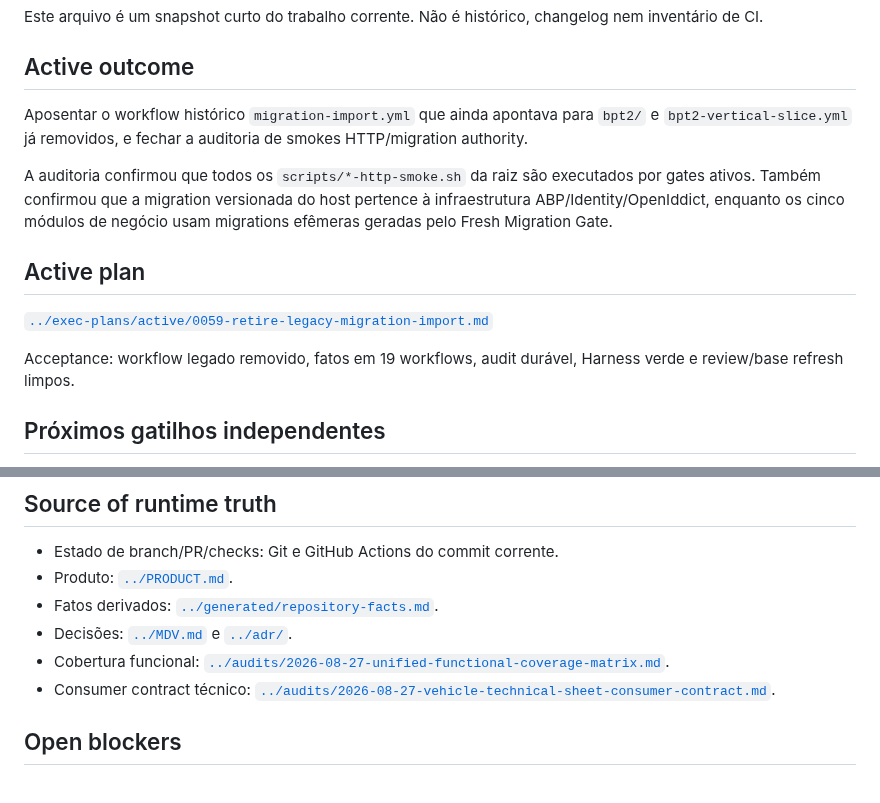
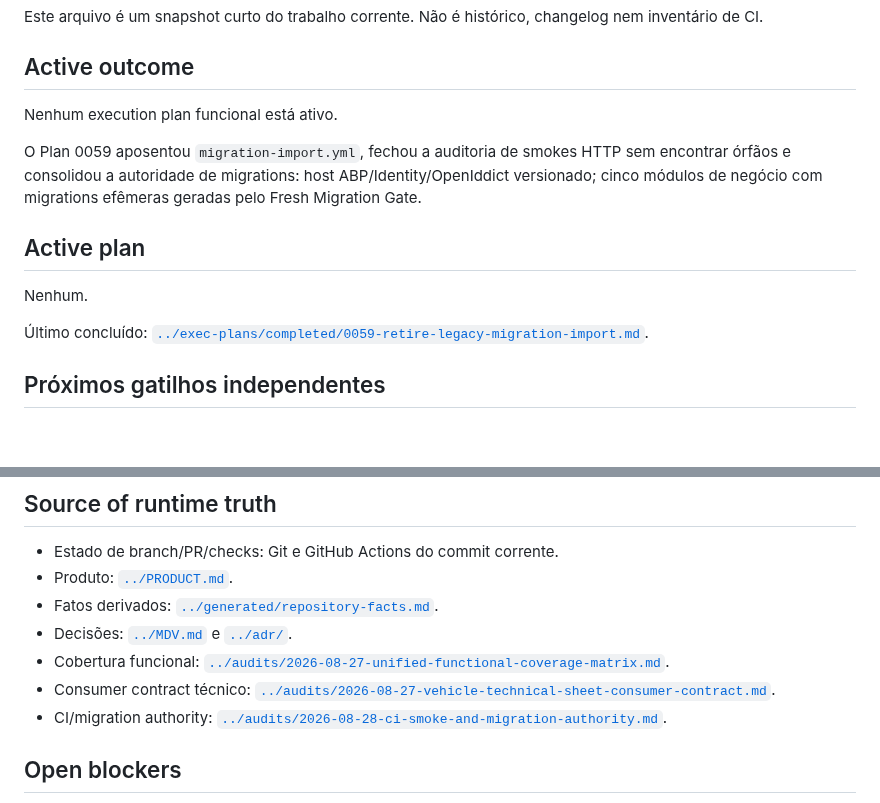
Before and after one commit to igobritoti/bpt2-abp, a Markdown page: docs/agent/CURRENT-WORK.md, 2 parts joined by grey strips. Drawn GitHub-style; blank space fills up the shorter version.

Commit message:
Close migration import retirement

```diff
--- a/docs/agent/CURRENT-WORK.md
+++ b/docs/agent/CURRENT-WORK.md
@@ -6,15 +6,15 @@ Este arquivo é um snapshot curto do trabalho corrente. Não é histórico, chan
 
 ## Active outcome
 
-Aposentar o workflow histórico `migration-import.yml` que ainda apontava para `bpt2/` e `bpt2-vertical-slice.yml` já removidos, e fechar a auditoria de smokes HTTP/migration authority.
+Nenhum execution plan funcional está ativo.
 
-A auditoria confirmou que todos os `scripts/*-http-smoke.sh` da raiz são executados por gates ativos. Também confirmou que a migration versionada do host pertence à infraestrutura ABP/Identity/OpenIddict, enquanto os cinco módulos de negócio usam migrations efêmeras geradas pelo Fresh Migration Gate.
+O Plan 0059 aposentou `migration-import.yml`, fechou a auditoria de smokes HTTP sem encontrar órfãos e consolidou a autoridade de migrations: host ABP/Identity/OpenIddict versionado; cinco módulos de negócio com migrations efêmeras geradas pelo Fresh Migration Gate.
 
 ## Active plan
 
-[`../exec-plans/active/0059-retire-legacy-migration-import.md`](../exec-plans/active/0059-retire-legacy-migration-import.md)
+Nenhum.
 
-Acceptance: workflow legado removido, fatos em 19 workflows, audit durável, Harness verde e review/base refresh limpos.
+Último concluído: [`../exec-plans/completed/0059-retire-legacy-migration-import.md`](../exec-plans/completed/0059-retire-legacy-migration-import.md).
 
 ## Próximos gatilhos independentes
 
@@ -36,6 +36,7 @@ Acceptance: workflow legado removido, fatos em 19 workflows, audit durável, Har
 - Decisões: [`../MDV.md`](../MDV.md) e [`../adr/`](../adr/).
 - Cobertura funcional: [`../audits/2026-08-27-unified-functional-coverage-matrix.md`](../audits/2026-08-27-unified-functional-coverage-matrix.md).
 - Consumer contract técnico: [`../audits/2026-08-27-vehicle-technical-sheet-consumer-contract.md`](../audits/2026-08-27-vehicle-technical-sheet-consumer-contract.md).
+- CI/migration authority: [`../audits/2026-08-28-ci-smoke-and-migration-authority.md`](../audits/2026-08-28-ci-smoke-and-migration-authority.md).
 
 ## Open blockers
 
```
